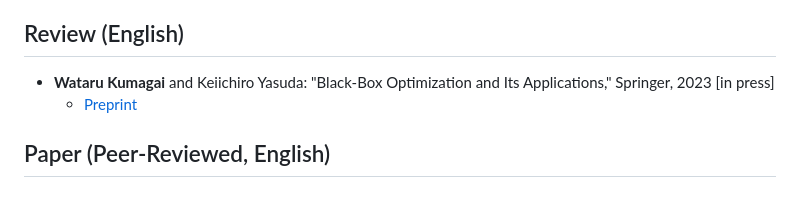
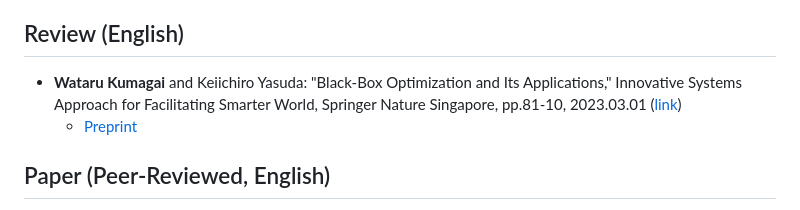
Before and after one commit to watarukumagai-git/watarukumagai-git.github.io, a Markdown page: publication_eng/index.md, the part around the change. Drawn GitHub-style.

```diff
--- a/publication_eng/index.md
+++ b/publication_eng/index.md
@@ -13,7 +13,7 @@
 
 
 ## Review (English)
-* __Wataru Kumagai__ and Keiichiro Yasuda: "Black-Box Optimization and Its Applications," Springer, 2023 [in press]
+* __Wataru Kumagai__ and Keiichiro Yasuda: "Black-Box Optimization and Its Applications," Innovative Systems Approach for Facilitating Smarter World, Springer Nature Singapore, pp.81-10, 2023.03.01 ([link](https://doi.org/10.1007/978-981-19-7776-3_6))
 	* [Preprint](https://watarukumagai-git.github.io/publication/Overview_BBO_springer_kumagai_preprint.pdf)
 
 
```
